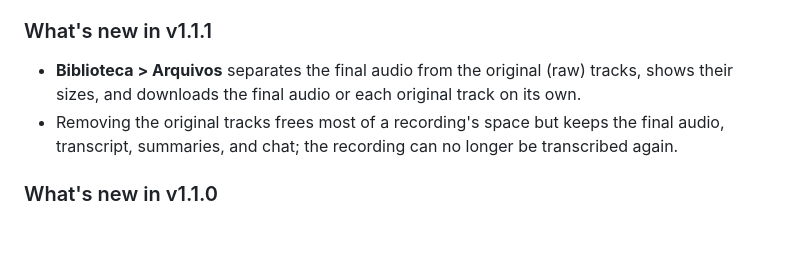
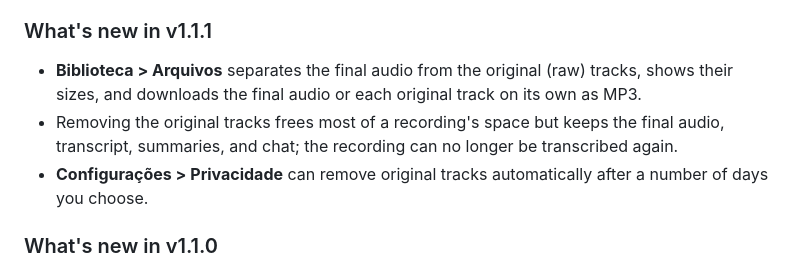
Before and after one commit to rteoo/snipvoice, a Markdown page: README.md, the part around the change. Rendered like a GitHub page; blank space fills up the shorter version.

Commit message:
docs(release): note MP3 track downloads and raw auto-clean in 1.1.1

```diff
--- a/README.md
+++ b/README.md
@@ -86,8 +86,9 @@ launch. The Windows installer uses no administrator rights and installs under
 
 ### What's new in v1.1.1
 
-- **Biblioteca > Arquivos** separates the final audio from the original (raw) tracks, shows their sizes, and downloads the final audio or each original track on its own.
+- **Biblioteca > Arquivos** separates the final audio from the original (raw) tracks, shows their sizes, and downloads the final audio or each original track on its own as MP3.
 - Removing the original tracks frees most of a recording's space but keeps the final audio, transcript, summaries, and chat; the recording can no longer be transcribed again.
+- **Configurações > Privacidade** can remove original tracks automatically after a number of days you choose.
 
 ### What's new in v1.1.0
 
```
Also changed, not shown: CHANGELOG.md (+2 -1 lines).
